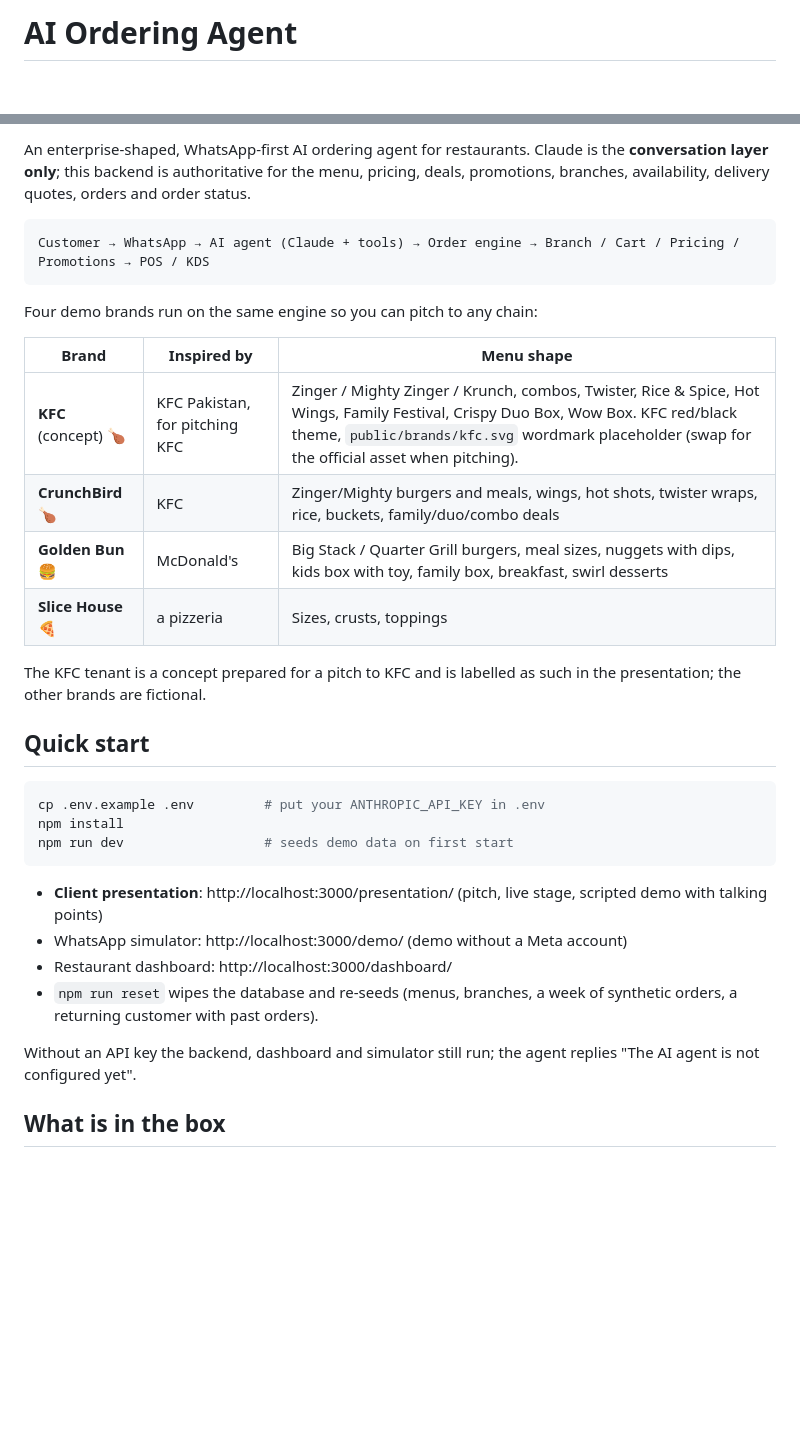
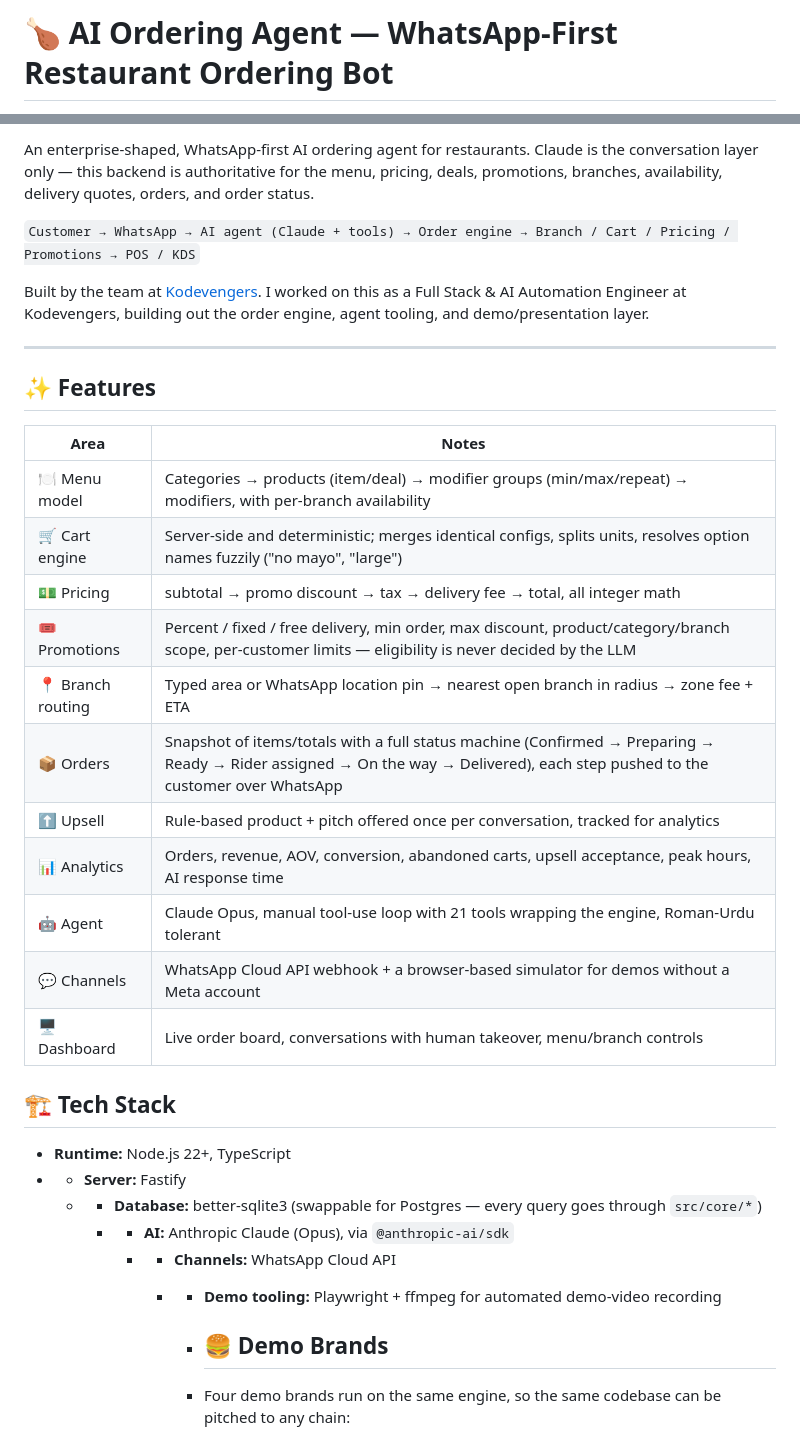
Before and after one commit to Sameer051022/order-taking-ai-bot, a Markdown page: README.md, 2 parts joined by grey strips. GitHub-like rendering; blank space fills up the shorter version.

````diff
--- a/README.md
+++ b/README.md
@@ -1,2 +1,2 @@
-# AI Ordering Agent
+# 🍗 AI Ordering Agent — WhatsApp-First Restaurant Ordering Bot
 
@@ -4,35 +7,38 @@ Built by **Kodevengers** · [kodevengers.com](https://kodevengers.com) · imran@
 
-An enterprise-shaped, WhatsApp-first AI ordering agent for restaurants. Claude is the **conversation layer only**; this backend is authoritative for the menu, pricing, deals, promotions, branches, availability, delivery quotes, orders and order status.
+An enterprise-shaped, WhatsApp-first AI ordering agent for restaurants. Claude is the conversation layer only — this backend is authoritative for the menu, pricing, deals, promotions, branches, availability, delivery quotes, orders, and order status.
 
-```
-Customer → WhatsApp → AI agent (Claude + tools) → Order engine → Branch / Cart / Pricing / Promotions → POS / KDS
-```
+`Customer → WhatsApp → AI agent (Claude + tools) → Order engine → Branch / Cart / Pricing / Promotions → POS / KDS`
 
-Four demo brands run on the same engine so you can pitch to any chain:
+Built by the team at [Kodevengers](https://kodevengers.com). I worked on this as a Full Stack & AI Automation Engineer at Kodevengers, building out the order engine, agent tooling, and demo/presentation layer.
 
-| Brand | Inspired by | Menu shape |
-|---|---|---|
-| **KFC** (concept) 🍗 | KFC Pakistan, for pitching KFC | Zinger / Mighty Zinger / Krunch, combos, Twister, Rice & Spice, Hot Wings, Family Festival, Crispy Duo Box, Wow Box. KFC red/black theme, `public/brands/kfc.svg` wordmark placeholder (swap for the official asset when pitching). |
-| **CrunchBird** 🍗 | KFC | Zinger/Mighty burgers and meals, wings, hot shots, twister wraps, rice, buckets, family/duo/combo deals |
-| **Golden Bun** 🍔 | McDonald's | Big Stack / Quarter Grill burgers, meal sizes, nuggets with dips, kids box with toy, family box, breakfast, swirl desserts |
-| **Slice House** 🍕 | a pizzeria | Sizes, crusts, toppings |
+---
 
-The KFC tenant is a concept prepared for a pitch to KFC and is labelled as such in the presentation; the other brands are fictional.
+## ✨ Features
 
-## Quick start
+| Area | Notes |
+|---|---|
+| 🍽️ Menu model | Categories → products (item/deal) → modifier groups (min/max/repeat) → modifiers, with per-branch availability |
+| 🛒 Cart engine | Server-side and deterministic; merges identical configs, splits units, resolves option names fuzzily ("no mayo", "large") |
+| 💵 Pricing | subtotal → promo discount → tax → delivery fee → total, all integer math |
+| 🎟️ Promotions | Percent / fixed / free delivery, min order, max discount, product/category/branch scope, per-customer limits — eligibility is never decided by the LLM |
+| 📍 Branch routing | Typed area or WhatsApp location pin → nearest open branch in radius → zone fee + ETA |
+| 📦 Orders | Snapshot of items/totals with a full status machine (Confirmed → Preparing → Ready → Rider assigned → On the way → Delivered), each step pushed to the customer over WhatsApp |
+| ⬆️ Upsell | Rule-based product + pitch offered once per conversation, tracked for analytics |
+| 📊 Analytics | Orders, revenue, AOV, conversion, abandoned carts, upsell acceptance, peak hours, AI response time |
+| 🤖 Agent | Claude Opus, manual tool-use loop with 21 tools wrapping the engine, Roman-Urdu tolerant |
+| 💬 Channels | WhatsApp Cloud API webhook + a browser-based simulator for demos without a Meta account |
+| 🖥️ Dashboard | Live order board, conversations with human takeover, menu/branch controls |
 
-```bash
-cp .env.example .env         # put your ANTHROPIC_API_KEY in .env
-npm install
-npm run dev                  # seeds demo data on first start
-```
+## 🏗️ Tech Stack
 
-- **Client presentation**: http://localhost:3000/presentation/ (pitch, live stage, scripted demo with talking points)
-- WhatsApp simulator: http://localhost:3000/demo/ (demo without a Meta account)
-- Restaurant dashboard: http://localhost:3000/dashboard/
-- `npm run reset` wipes the database and re-seeds (menus, branches, a week of synthetic orders, a returning customer with past orders).
+- **Runtime:** Node.js 22+, TypeScript
+- - **Server:** Fastify
+  - - **Database:** better-sqlite3 (swappable for Postgres — every query goes through `src/core/*`)
+    - - **AI:** Anthropic Claude (Opus), via `@anthropic-ai/sdk`
+      - - **Channels:** WhatsApp Cloud API
+        - - **Demo tooling:** Playwright + ffmpeg for automated demo-video recording
 
-Without an API key the backend, dashboard and simulator still run; the agent replies "The AI agent is not configured yet".
+          - ## 🍔 Demo Brands
 
-## What is in the box
+          - Four demo brands run on the same engine, so the same codebase can be pitched to any chain:
 
````
Also changed, not shown: other parts of README.md (+48 -81 lines).
